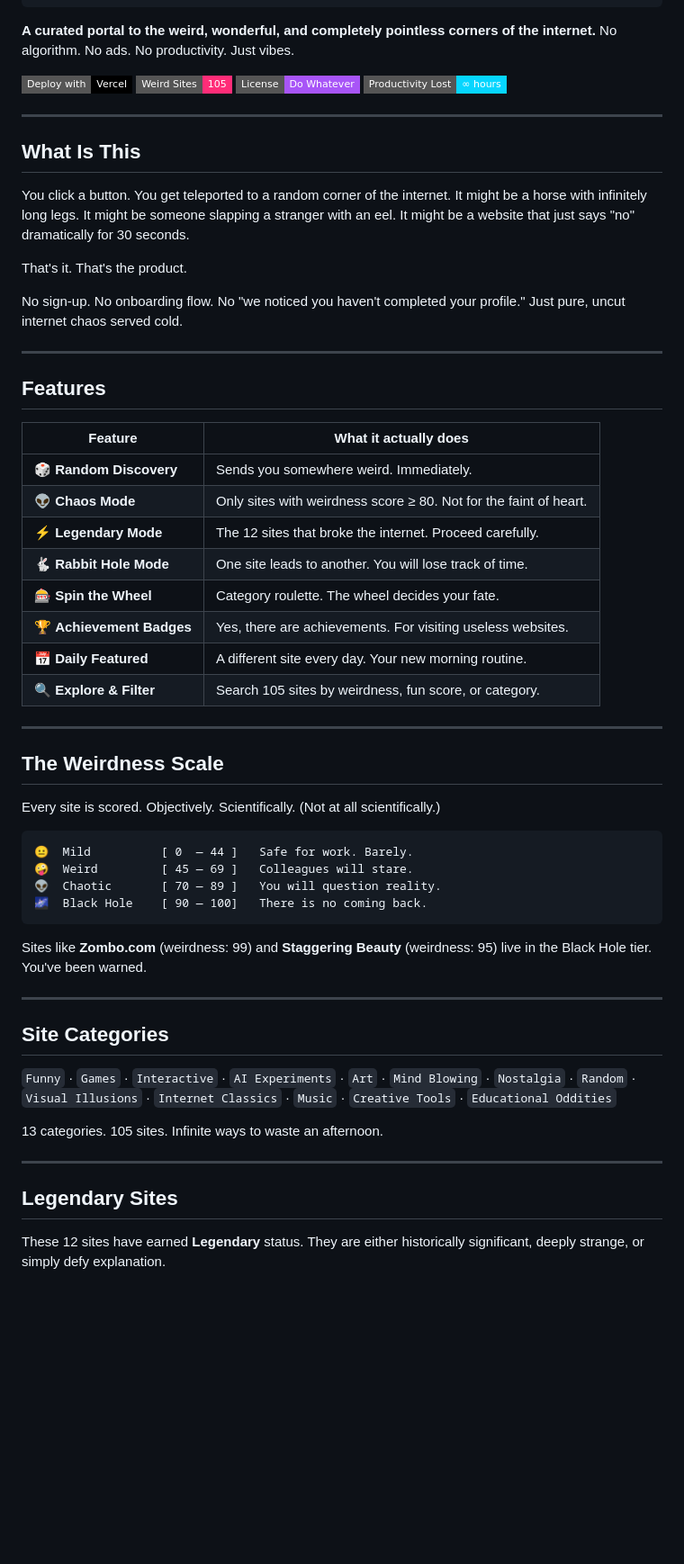
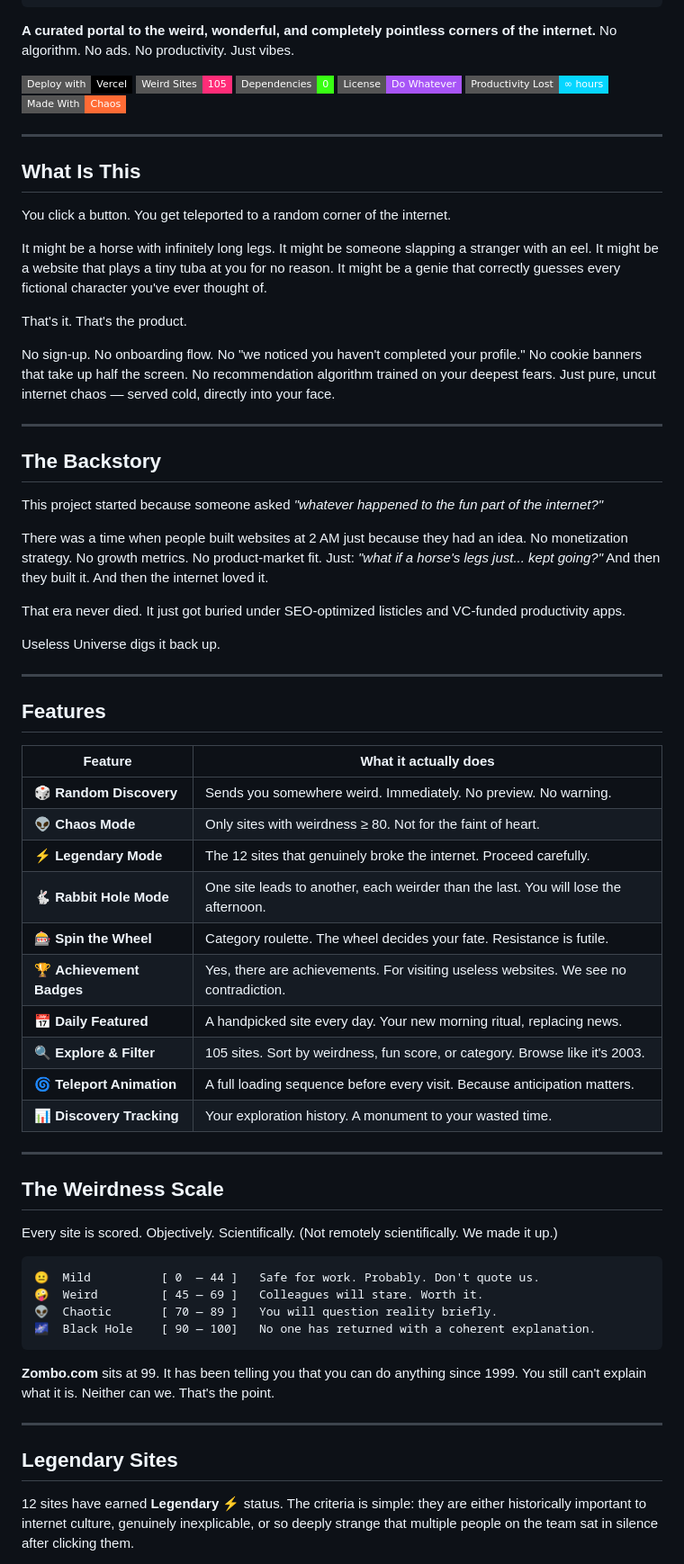
Before and after one commit to ruthviksharma-d/The-Useless-Web, a Markdown page: README.md, the part around one of its changes. Shown at 90% size. Rendered like a GitHub page; badges without logos; blank space fills up the shorter version.

````diff
--- a/README.md
+++ b/README.md
@@ -20,18 +20,34 @@ No algorithm. No ads. No productivity. Just vibes.
 
 [![Deploy with Vercel](https://img.shields.io/badge/Deploy%20with-Vercel-black?style=flat-square&logo=vercel)](https://vercel.com)
 [![Sites](https://img.shields.io/badge/Weird%20Sites-105-ff2d78?style=flat-square)](/)
+[![Zero Dependencies](https://img.shields.io/badge/Dependencies-0-39ff14?style=flat-square)](/)
 [![License](https://img.shields.io/badge/License-Do%20Whatever-a855f7?style=flat-square)](/)
 [![Productivity Lost](https://img.shields.io/badge/Productivity%20Lost-∞%20hours-06d6ff?style=flat-square)](/)
+[![Made With](https://img.shields.io/badge/Made%20With-Chaos-ff6b35?style=flat-square)](/)
 
 ---
 
 ## What Is This
 
-You click a button. You get teleported to a random corner of the internet. It might be a horse with infinitely long legs. It might be someone slapping a stranger with an eel. It might be a website that just says "no" dramatically for 30 seconds.
+You click a button. You get teleported to a random corner of the internet.
+
+It might be a horse with infinitely long legs. It might be someone slapping a stranger with an eel. It might be a website that plays a tiny tuba at you for no reason. It might be a genie that correctly guesses every fictional character you've ever thought of.
 
 That's it. That's the product.
 
-No sign-up. No onboarding flow. No "we noticed you haven't completed your profile." Just pure, uncut internet chaos served cold.
+No sign-up. No onboarding flow. No "we noticed you haven't completed your profile." No cookie banners that take up half the screen. No recommendation algorithm trained on your deepest fears. Just pure, uncut internet chaos — served cold, directly into your face.
+
+---
+
+## The Backstory
+
+This project started because someone asked *"whatever happened to the fun part of the internet?"*
+
+There was a time when people built websites at 2 AM just because they had an idea. No monetization strategy. No growth metrics. No product-market fit. Just: *"what if a horse's legs just... kept going?"* And then they built it. And then the internet loved it.
+
+That era never died. It just got buried under SEO-optimized listicles and VC-funded productivity apps.
+
+Useless Universe digs it back up.
 
 ---
 
@@ -39,41 +55,36 @@ No sign-up. No onboarding flow. No "we noticed you haven't completed your profil
 
 | Feature | What it actually does |
 |---|---|
-| 🎲 **Random Discovery** | Sends you somewhere weird. Immediately. |
-| 👽 **Chaos Mode** | Only sites with weirdness score ≥ 80. Not for the faint of heart. |
-| ⚡ **Legendary Mode** | The 12 sites that broke the internet. Proceed carefully. |
-| 🐇 **Rabbit Hole Mode** | One site leads to another. You will lose track of time. |
-| 🎰 **Spin the Wheel** | Category roulette. The wheel decides your fate. |
-| 🏆 **Achievement Badges** | Yes, there are achievements. For visiting useless websites. |
-| 📅 **Daily Featured** | A different site every day. Your new morning routine. |
-| 🔍 **Explore & Filter** | Search 105 sites by weirdness, fun score, or category. |
+| 🎲 **Random Discovery** | Sends you somewhere weird. Immediately. No preview. No warning. |
+| 👽 **Chaos Mode** | Only sites with weirdness ≥ 80. Not for the faint of heart. |
+| ⚡ **Legendary Mode** | The 12 sites that genuinely broke the internet. Proceed carefully. |
+| 🐇 **Rabbit Hole Mode** | One site leads to another, each weirder than the last. You will lose the afternoon. |
+| 🎰 **Spin the Wheel** | Category roulette. The wheel decides your fate. Resistance is futile. |
+| 🏆 **Achievement Badges** | Yes, there are achievements. For visiting useless websites. We see no contradiction. |
+| 📅 **Daily Featured** | A handpicked site every day. Your new morning ritual, replacing news. |
+| 🔍 **Explore & Filter** | 105 sites. Sort by weirdness, fun score, or category. Browse like it's 2003. |
+| 🌀 **Teleport Animation** | A full loading sequence before every visit. Because anticipation matters. |
+| 📊 **Discovery Tracking** | Your exploration history. A monument to your wasted time. |
 
 ---
 
 ## The Weirdness Scale
 
-Every site is scored. Objectively. Scientifically. (Not at all scientifically.)
+Every site is scored. Objectively. Scientifically. (Not remotely scientifically. We made it up.)
 
 ```
-😐  Mild          [ 0  — 44 ]   Safe for work. Barely.
-🤪  Weird         [ 45 — 69 ]   Colleagues will stare.
-👽  Chaotic       [ 70 — 89 ]   You will question reality.
-🌌  Black Hole    [ 90 — 100]   There is no coming back.
+😐  Mild          [ 0  — 44 ]   Safe for work. Probably. Don't quote us.
+🤪  Weird         [ 45 — 69 ]   Colleagues will stare. Worth it.
+👽  Chaotic       [ 70 — 89 ]   You will question reality briefly.
+🌌  Black Hole    [ 90 — 100]   No one has returned with a coherent explanation.
 ```
 
-Sites like **Zombo.com** (weirdness: 99) and **Staggering Beauty** (weirdness: 95) live in the Black Hole tier. You've been warned.
-
----
-
-## Site Categories
-
-`Funny` · `Games` · `Interactive` · `AI Experiments` · `Art` · `Mind Blowing` · `Nostalgia` · `Random` · `Visual Illusions` · `Internet Classics` · `Music` · `Creative Tools` · `Educational Oddities`
-
-13 categories. 105 sites. Infinite ways to waste an afternoon.
+**Zombo.com** sits at 99. It has been telling you that you can do anything since 1999.
+You still can't explain what it is. Neither can we. That's the point.
 
 ---
 
 ## Legendary Sites
 
-These 12 sites have earned **Legendary** status. They are either historically significant, deeply strange, or simply defy explanation.
+12 sites have earned **Legendary ⚡** status. The criteria is simple: they are either historically important to internet culture, genuinely inexplicable, or so deeply strange that multiple people on the team sat in silence after clicking them.
 
````
Also changed, not shown: other parts of README.md (+144 -30 lines).
